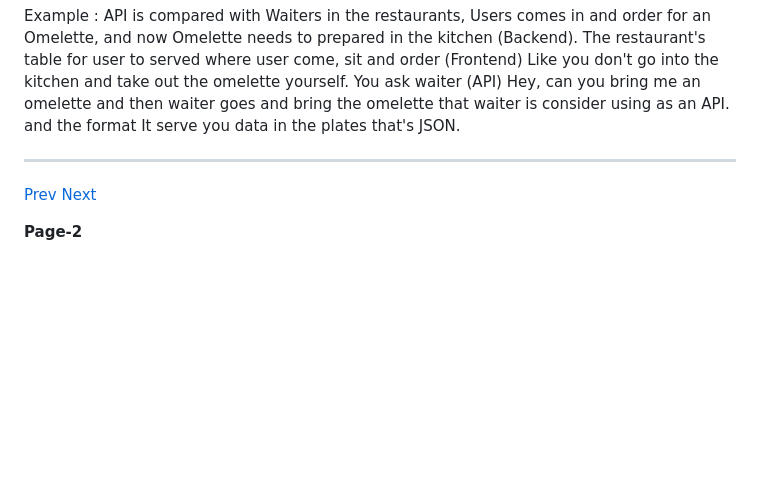
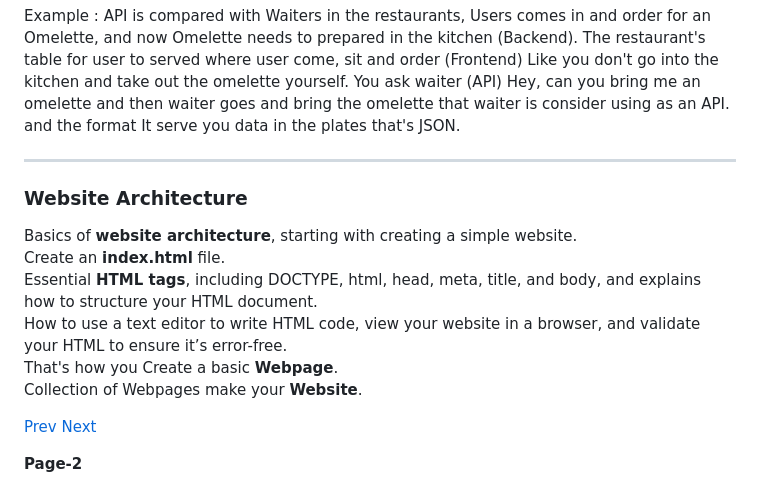
Before and after one commit to pawansinghfromindia/CS101-WebDevelopement, a Markdown page: 02_BasicsOfWebDevelopment.md, the part around the change. Rendered like a GitHub page; blank space fills up the shorter version.

```diff
--- a/02_BasicsOfWebDevelopment.md
+++ b/02_BasicsOfWebDevelopment.md
@@ -150,6 +150,15 @@ and the format It serve you data in the plates that's JSON.
 
 ---
 
+### Website Architecture
+
+Basics of **website architecture**, starting with creating a simple website. <br/>
+Create an **index.html** file. <br/>
+Essential **HTML tags**, including DOCTYPE, html, head, meta, title, and body, and explains how to structure your HTML document. <br/>
+How to use a text editor to write HTML code, view your website in a browser, and validate your HTML to ensure it’s error-free. <br/>
+That's how you Create a basic **Webpage**. <br/>
+Collection of Webpages make your **Website**. <br/>
+
 [Prev]() [Next]()
 
 **Page-2**
```
